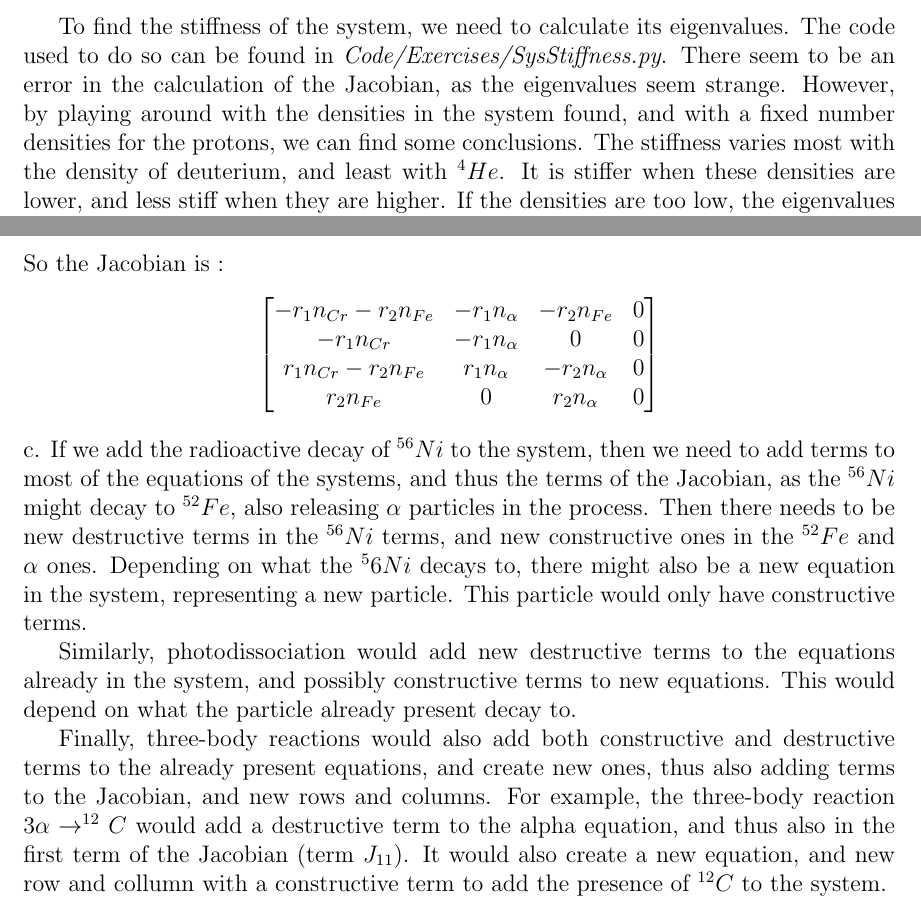
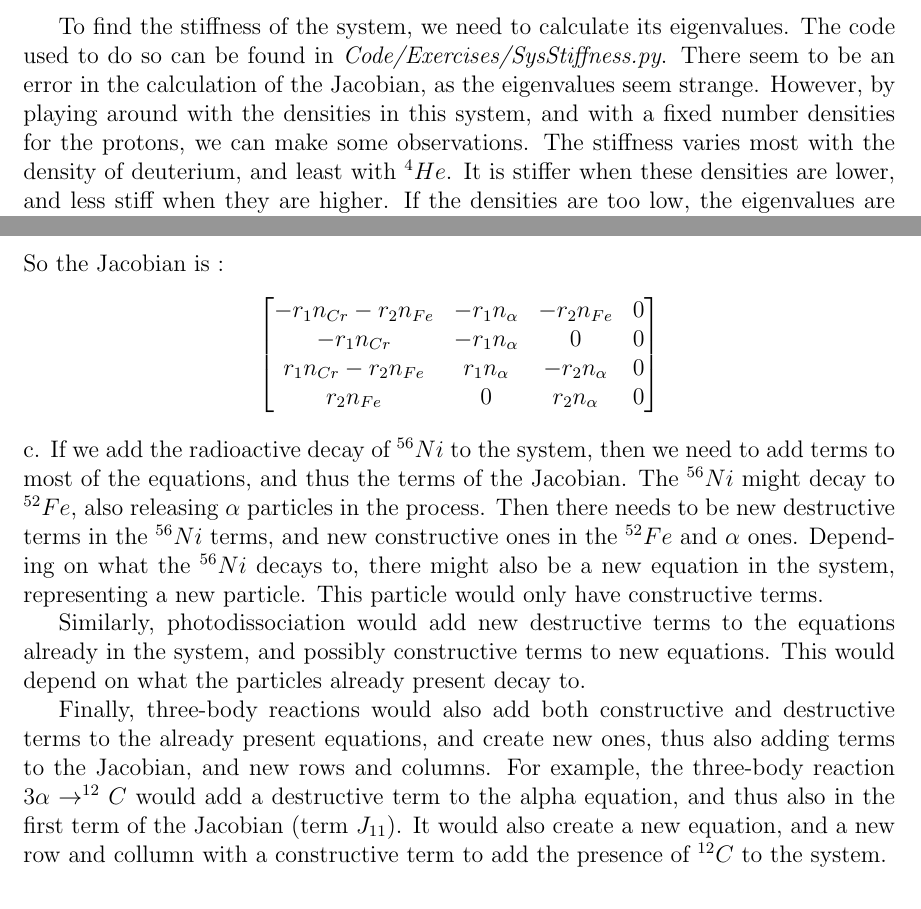
Before and after one commit to AlbanSMA/CompAstroProject2, a LaTeX document (Report/report.tex): two parts of pages 9 and 10 of 10, joined at a grey line, cut so that both start at the same text. Compiled offline with pdfLaTeX.

Commit message:
FV Exercises

```diff
--- a/Report/report.tex
+++ b/Report/report.tex
@@ -228,7 +228,7 @@ And we are excluding the 1/dt terms, so we find:
 \end{bmatrix}
 \end{equation}
 
-To find the stiffness of the system, we need to calculate its eigenvalues. The code used to do so can be found in \emph{Code/Exercises/SysStiffness.py}. There seem to be an error in the calculation of the Jacobian, as the eigenvalues seem strange. However, by playing around with the densities in the system found, and with a fixed number densities for the protons, we can find some conclusions. The stiffness varies most with the density of deuterium, and least with $^4He$. It is stiffer when these densities are lower, and less stiff when they are higher. If the densities are too low, the eigenvalues are complex and it is more complicated to calculate the stiffness.
+To find the stiffness of the system, we need to calculate its eigenvalues. The code used to do so can be found in \emph{Code/Exercises/SysStiffness.py}. There seem to be an error in the calculation of the Jacobian, as the eigenvalues seem strange. However, by playing around with the densities in this system, and with a fixed number densities for the protons, we can make some observations. The stiffness varies most with the density of deuterium, and least with $^4He$. It is stiffer when these densities are lower, and less stiff when they are higher. If the densities are too low, the eigenvalues are complex and it is more complicated to calculate the stiffness.
 
 \subsection{Exercise 7}
 a. There are 4 types of particles, and so 4 equations are needed to describe the system.
@@ -256,10 +256,10 @@ So the Jacobian is :
 \end{equation*}
 
 
-\noindent c. If we add the radioactive decay of $^{56}Ni$ to the system, then we need to add terms to most of the equations of the systems, and thus the terms of the Jacobian, as the $^{56}Ni$ might decay to $^{52}Fe$, also releasing $\alpha$ particles in the process. Then there needs to be new destructive terms in the $^{56}Ni$ terms, and new constructive ones in the $^{52}Fe$ and $\alpha$ ones. Depending on what the $^56{Ni}$ decays to, there might also be a new equation in the system, representing a new particle. This particle would only have constructive terms.
+\noindent c. If we add the radioactive decay of $^{56}Ni$ to the system, then we need to add terms to most of the equations, and thus the terms of the Jacobian. The $^{56}Ni$ might decay to $^{52}Fe$, also releasing $\alpha$ particles in the process. Then there needs to be new destructive terms in the $^{56}Ni$ terms, and new constructive ones in the $^{52}Fe$ and $\alpha$ ones. Depending on what the $^{56}Ni$ decays to, there might also be a new equation in the system, representing a new particle. This particle would only have constructive terms.
 
-Similarly, photodissociation would add new destructive terms to the equations already in the system, and possibly constructive terms to new equations. This would depend on what the particle already present decay to.
+Similarly, photodissociation would add new destructive terms to the equations already in the system, and possibly constructive terms to new equations. This would depend on what the particles already present decay to.
 
-Finally, three-body reactions would also add both constructive and destructive terms to the already present equations, and create new ones, thus also adding terms to the Jacobian, and new rows and columns. For example, the three-body reaction $3\alpha \rightarrow ^{12}C$ would add a destructive term to the alpha equation, and thus also in the first term of the Jacobian (term $J_{11}$). It would also create a new equation, and new row and collumn with a constructive term to add the presence of $^{12}C$ to the system.
+Finally, three-body reactions would also add both constructive and destructive terms to the already present equations, and create new ones, thus also adding terms to the Jacobian, and new rows and columns. For example, the three-body reaction $3\alpha \rightarrow ^{12}C$ would add a destructive term to the alpha equation, and thus also in the first term of the Jacobian (term $J_{11}$). It would also create a new equation, and a new row and collumn with a constructive term to add the presence of $^{12}C$ to the system.
 
 \end{document}
```
Also changed, not shown: Code/Exercises/Exercise2.py (+5 -1 lines), Code/Exercises/Exercise3.py (+2 -1 lines), Code/Exercises/SysStiffness.py (+3 -0 lines), Plots/Introduction/ex2_explicit_Euler.pdf, Plots/Introduction/ex2_explicit_EulerDt3.pdf, Plots/Introduction/ex2_implicit_Euler.pdf, Plots/Introduction/ex2_implicit_EulerDt1.pdf, Plots/Introduction/ex3_implicitEuler.pdf, Plots/Introduction/ex3_implicitEulerDt1.pdf, Report/report.pdf, Report/report.tex (8 more changed lines), 4 other files.
